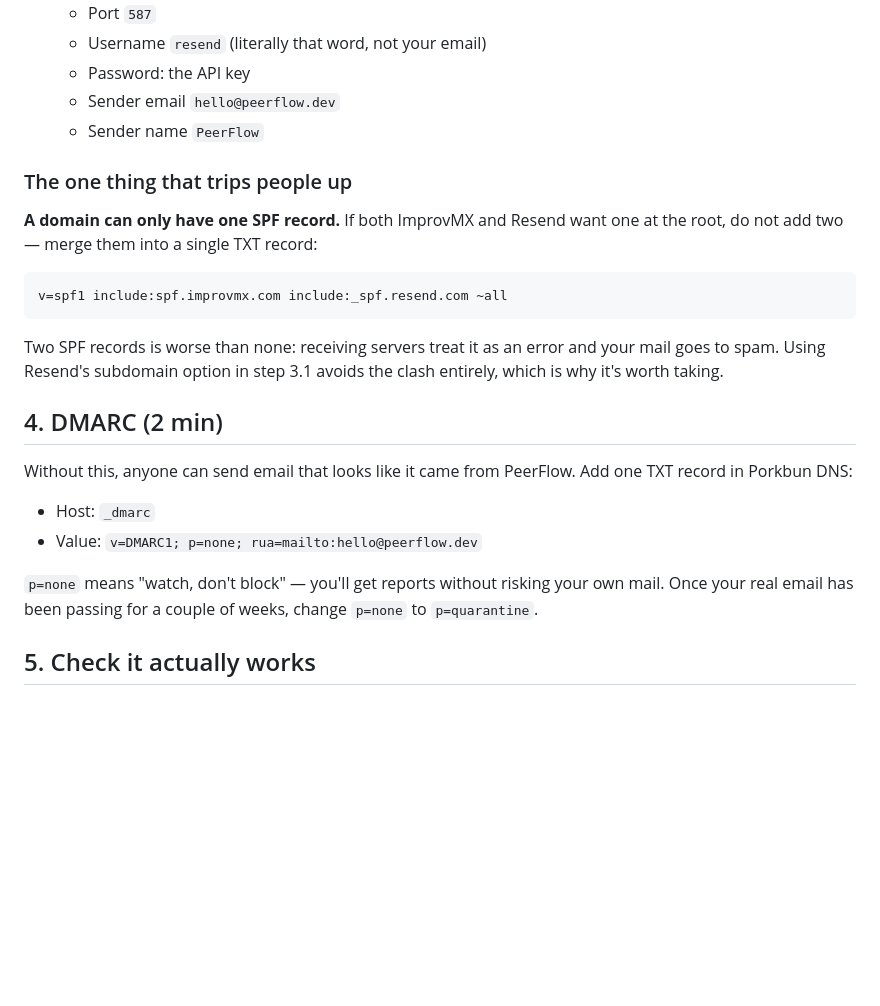
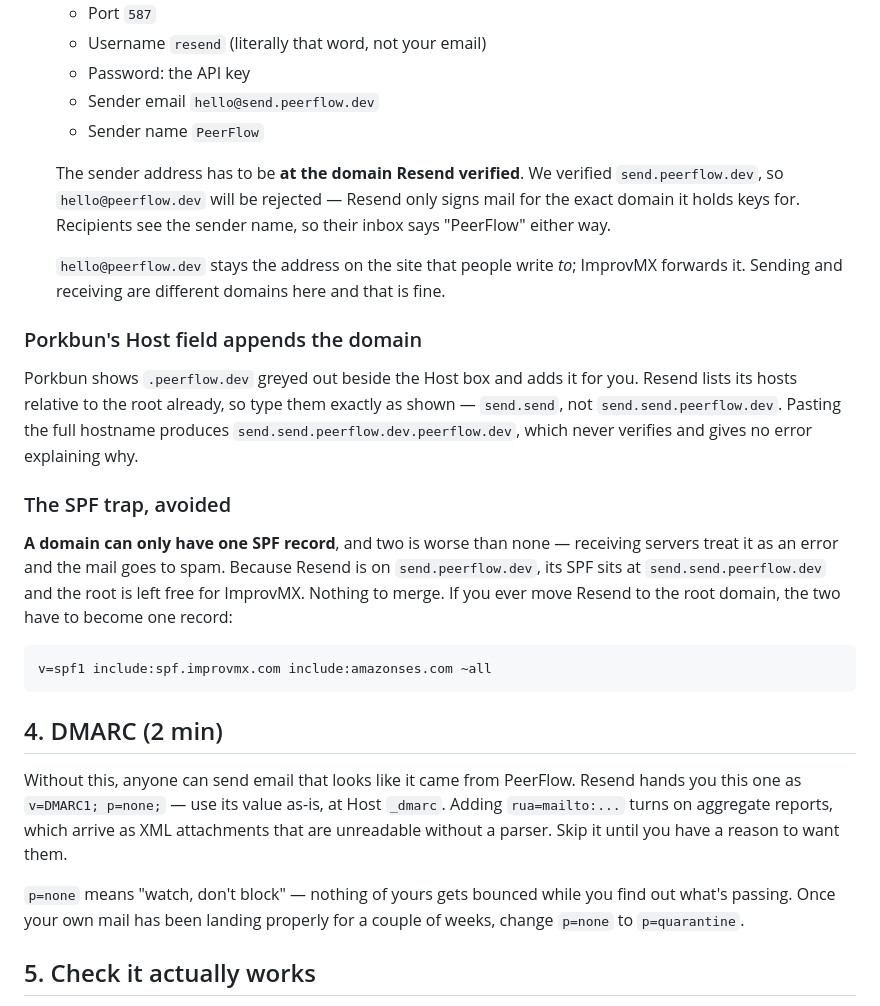
Before and after one commit to mokhibakhon/peerflow, a Markdown page: SETUP_GUIDE.md, the part around the change. Rendered like a GitHub page; blank space fills up the shorter version.

Commit message:
Fix the sender address in the email guide
Resend verifies send.peerflow.dev, not peerflow.dev, so it will only sign mail
sent from an address at that subdomain. The guide told Supabase to send as
hello@peerflow.dev, which Resend rejects. Sender is hello@send.peerflow.dev;
the sender name is what recipients read, so their inbox still says PeerFlow.

hello@peerflow.dev is unchanged as the address on the site that people write
to — ImprovMX forwards it. Sending and receiving live on different domains
here, deliberately.

That split is also what defuses the SPF trap: Resend's SPF sits under the
subdomain and the root stays free for ImprovMX, so there is nothing to merge.
The merged record is kept for reference in case Resend ever moves to the root.

Also documents Porkbun appending the domain to whatever goes in its Host box,
which turns a pasted hostname into send.send.peerflow.dev.peerflow.dev and
fails verification without saying why.

Co-Authored-By: Claude Opus 5 <noreply@anthropic.com>
Claude-Session: https://claude.ai/code/session_01YKC4UuyUEYgQuEBKY8hLuJ

````diff
--- a/SETUP_GUIDE.md
+++ b/SETUP_GUIDE.md
@@ -179,33 +179,49 @@ for now. Buy a real mailbox when someone actually writes in.
    - Port `587`
    - Username `resend` (literally that word, not your email)
    - Password: the API key
-   - Sender email `hello@peerflow.dev`
+   - Sender email `hello@send.peerflow.dev`
    - Sender name `PeerFlow`
 
-### The one thing that trips people up
+   The sender address has to be **at the domain Resend verified**. We verified
+   `send.peerflow.dev`, so `hello@peerflow.dev` will be rejected — Resend only
+   signs mail for the exact domain it holds keys for. Recipients see the sender
+   name, so their inbox says "PeerFlow" either way.
 
-**A domain can only have one SPF record.** If both ImprovMX and Resend want
-one at the root, do not add two — merge them into a single TXT record:
+   `hello@peerflow.dev` stays the address on the site that people write *to*;
+   ImprovMX forwards it. Sending and receiving are different domains here and
+   that is fine.
+
+### Porkbun's Host field appends the domain
+
+Porkbun shows `.peerflow.dev` greyed out beside the Host box and adds it for
+you. Resend lists its hosts relative to the root already, so type them exactly
+as shown — `send.send`, not `send.send.peerflow.dev`. Pasting the full
+hostname produces `send.send.peerflow.dev.peerflow.dev`, which never verifies
+and gives no error explaining why.
+
+### The SPF trap, avoided
+
+**A domain can only have one SPF record**, and two is worse than none —
+receiving servers treat it as an error and the mail goes to spam. Because
+Resend is on `send.peerflow.dev`, its SPF sits at `send.send.peerflow.dev` and
+the root is left free for ImprovMX. Nothing to merge. If you ever move Resend
+to the root domain, the two have to become one record:
 
 ```
-v=spf1 include:spf.improvmx.com include:_spf.resend.com ~all
+v=spf1 include:spf.improvmx.com include:amazonses.com ~all
 ```
-
-Two SPF records is worse than none: receiving servers treat it as an error and
-your mail goes to spam. Using Resend's subdomain option in step 3.1 avoids the
-clash entirely, which is why it's worth taking.
 
 ## 4. DMARC (2 min)
 
 Without this, anyone can send email that looks like it came from PeerFlow.
-Add one TXT record in Porkbun DNS:
+Resend hands you this one as `v=DMARC1; p=none;` — use its value as-is, at
+Host `_dmarc`. Adding `rua=mailto:...` turns on aggregate reports, which arrive
+as XML attachments that are unreadable without a parser. Skip it until you
+have a reason to want them.
 
-- Host: `_dmarc`
-- Value: `v=DMARC1; p=none; rua=mailto:hello@peerflow.dev`
-
-`p=none` means "watch, don't block" — you'll get reports without risking your
-own mail. Once your real email has been passing for a couple of weeks, change
-`p=none` to `p=quarantine`.
+`p=none` means "watch, don't block" — nothing of yours gets bounced while you
+find out what's passing. Once your own mail has been landing properly for a
+couple of weeks, change `p=none` to `p=quarantine`.
 
 ## 5. Check it actually works
 
````
